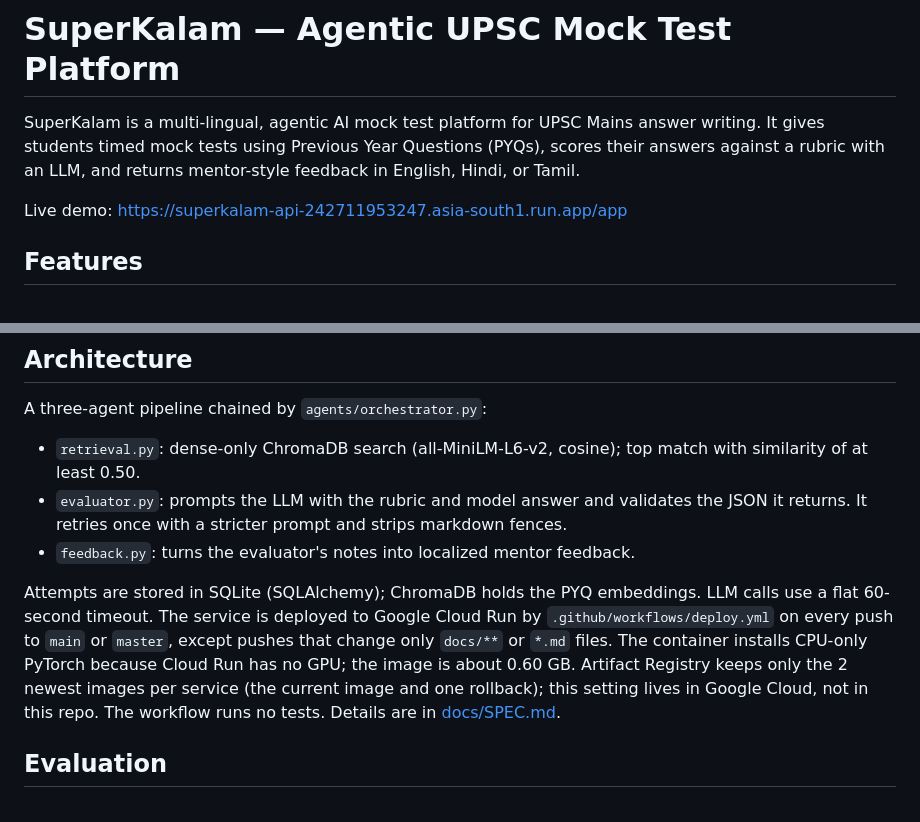
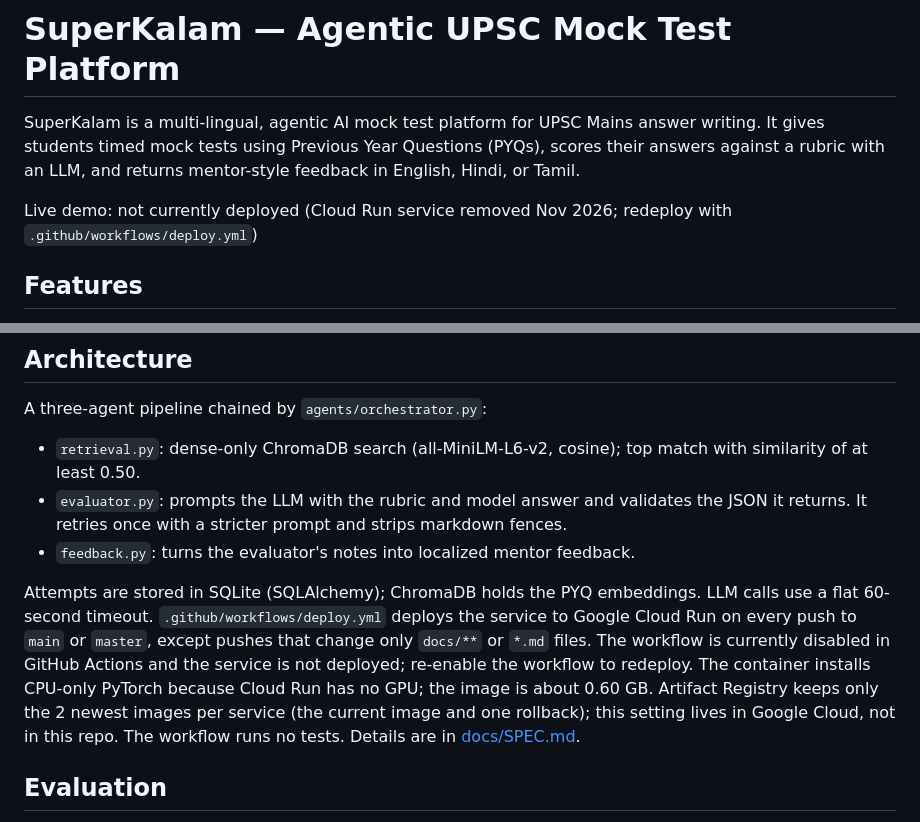
Before and after one commit to jegadeesh17/SuperKalamProject, a Markdown page: README.md, 2 parts joined by grey strips. Drawn GitHub-style.

Commit message:
docs: mark Cloud Run deployment as removed

```diff
--- a/README.md
+++ b/README.md
@@ -2,7 +2,7 @@
 
 SuperKalam is a multi-lingual, agentic AI mock test platform for UPSC Mains answer writing. It gives students timed mock tests using Previous Year Questions (PYQs), scores their answers against a rubric with an LLM, and returns mentor-style feedback in English, Hindi, or Tamil.
 
-Live demo: https://superkalam-api-242711953247.asia-south1.run.app/app
+Live demo: not currently deployed (Cloud Run service removed Nov 2026; redeploy with `.github/workflows/deploy.yml`)
 
 ## Features
 
@@ -129,7 +129,7 @@ A three-agent pipeline chained by `agents/orchestrator.py`:
 - `evaluator.py`: prompts the LLM with the rubric and model answer and validates the JSON it returns. It retries once with a stricter prompt and strips markdown fences.
 - `feedback.py`: turns the evaluator's notes into localized mentor feedback.
 
-Attempts are stored in SQLite (SQLAlchemy); ChromaDB holds the PYQ embeddings. LLM calls use a flat 60-second timeout. The service is deployed to Google Cloud Run by `.github/workflows/deploy.yml` on every push to `main` or `master`, except pushes that change only `docs/**` or `*.md` files. The container installs CPU-only PyTorch because Cloud Run has no GPU; the image is about 0.60 GB. Artifact Registry keeps only the 2 newest images per service (the current image and one rollback); this setting lives in Google Cloud, not in this repo. The workflow runs no tests. Details are in [docs/SPEC.md](docs/SPEC.md).
+Attempts are stored in SQLite (SQLAlchemy); ChromaDB holds the PYQ embeddings. LLM calls use a flat 60-second timeout. `.github/workflows/deploy.yml` deploys the service to Google Cloud Run on every push to `main` or `master`, except pushes that change only `docs/**` or `*.md` files. The workflow is currently disabled in GitHub Actions and the service is not deployed; re-enable the workflow to redeploy. The container installs CPU-only PyTorch because Cloud Run has no GPU; the image is about 0.60 GB. Artifact Registry keeps only the 2 newest images per service (the current image and one rollback); this setting lives in Google Cloud, not in this repo. The workflow runs no tests. Details are in [docs/SPEC.md](docs/SPEC.md).
 
 ## Evaluation
 
```
